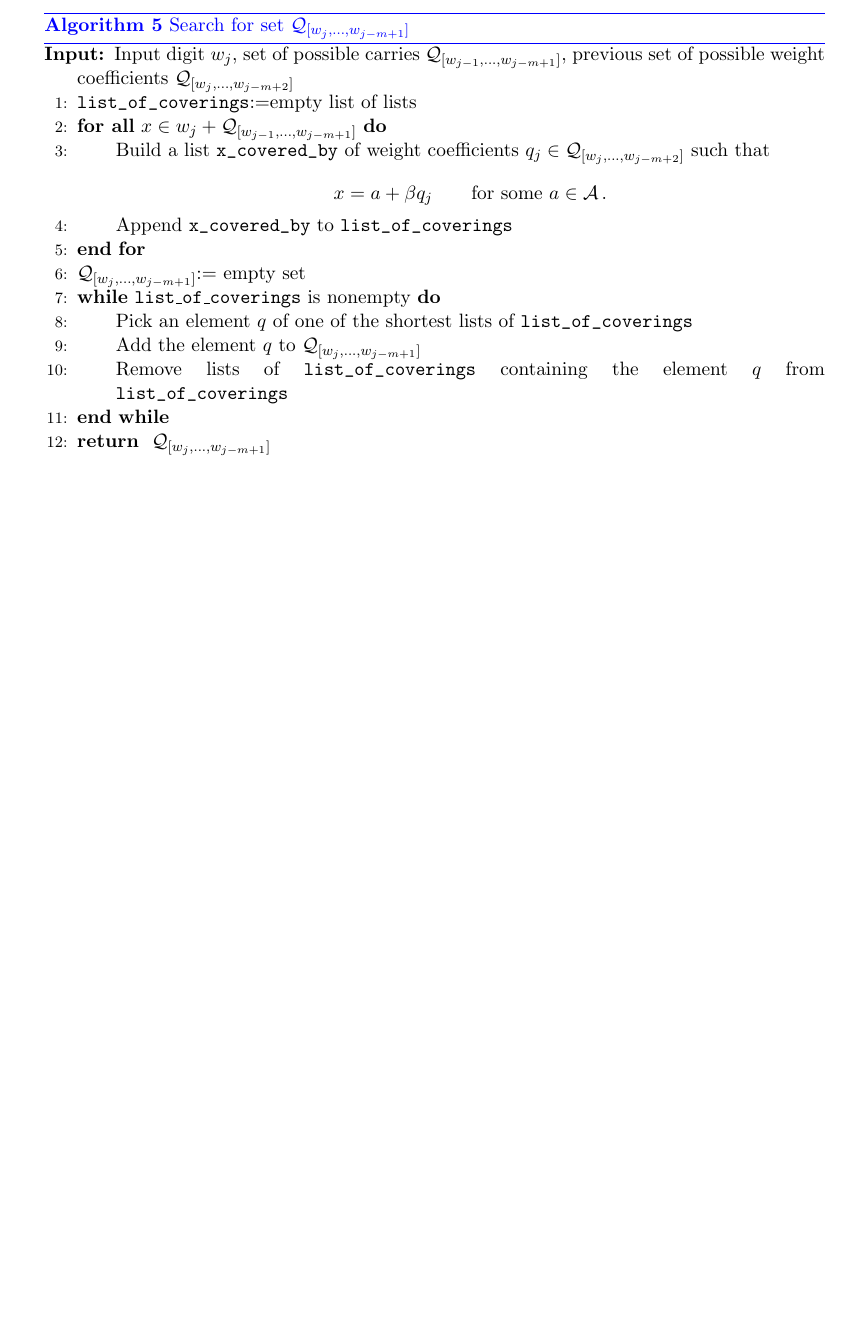
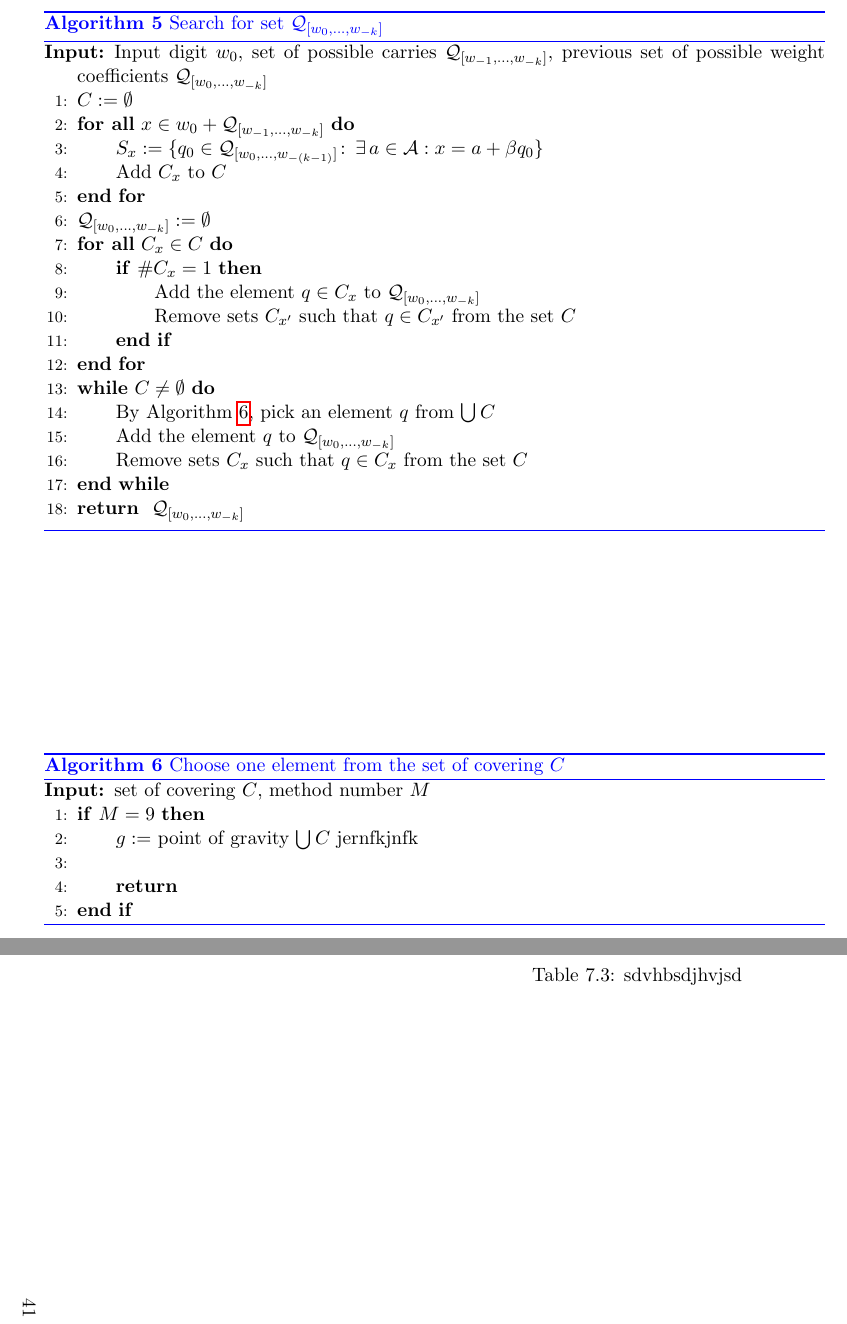
Before and after one commit to Legersky/MasterThesis, a LaTeX thesis (DP_parallelAddition.tex, which reads choices_phase2.tex, commands.tex): part of page 33 of 44 before the commit and two parts of pages 33 and 41 of 46 after it, the two joined at a grey line, cut so that both start at the same text, the shorter picture padded with empty space. Compiled offline with pdfLaTeX.

Commit message:
methods in Phase 2

```diff
--- a/choices_phase2.tex
+++ b/choices_phase2.tex
@@ -2,27 +2,43 @@
 For construction of the set $\Q_{[w_j,\dots, w_{j-m+1}]}$ we first choose such elements of $\Q_{[w_j,\dots, w_{j-m+2}]}$ which are the only possible to cover some value $x \in w_0 + \Q_{[w_{j-1},\dots, w_{j-m+1}]}$. Other elements from $\Q_{[w_j,\dots, w_{j-m+2}]}$ which cover an uncovered value are added one by one to $\Q_{[w_j,\dots, w_{j-m+1}]}$ until each $x$ equals $a+\beta q_j$ for some $q_j$ in $\Q_{[w_j,\dots, w_{j-m+1}]}$ and $a\in\A$. The pseudocode is in Algorithm~\ref{alg:minimalSet}.
 
 \begin{algorithm}
-  \caption{Search for set $\Q_{[w_j,\dots, w_{j-m+1}]}$ }
+  \caption{Search for set $\Qwo{k}$ }
     \label{alg:minimalSet}
   \begin{algorithmic}[1]
-    \REQUIRE{Input digit $w_j$, set of possible carries $\Q_{[w_{j-1},\dots, w_{j-m+1}]}$, previous set of possible weight coefficients $\Q_{[w_j,\dots, w_{j-m+2}]}$}
-    \STATE \verb+list_of_coverings+:=empty list of lists
-    \FORALL{$x \in w_j + \Q_{[w_{j-1},\dots, w_{j-m+1}]}$}
-        \STATE Build a list \verb+x_covered_by+ of weight coefficients $q_j \in \Q_{[w_j,\dots, w_{j-m+2}]}$ such that
-        $$
-        x=a+ \beta q_j \qquad\text{for some } a\in\A\,.
-        $$
-        \vspace{-20pt}
-        \STATE Append \verb+x_covered_by+ to \verb+list_of_coverings+
+    \REQUIRE{Input digit $w_0$, set of possible carries $\Qw{1}{k}$, previous set of possible weight coefficients $\Qwo{k}$}
+    \STATE $C:=\emptyset$
+    \FORALL{$x \in w_0 + \Qw{1}{k}$}
+    	\STATE $S_x:= \{q_0\in\Qwo{(k-1)}\colon\, \exists \, a\in\A: x=a+\beta q_0 \}$
+        \STATE Add $C_x$ to $C$
     \ENDFOR
-    \STATE $\Q_{[w_j,\dots, w_{j-m+1}]}$:= empty set
-    \WHILE{\texttt{list\_of\_coverings} is nonempty}
-        \STATE Pick an element $q$ of one of the shortest lists of \verb+list_of_coverings+
-            \label{line:pickElement}
-        \STATE Add the element $q$ to $\Q_{[w_j,\dots, w_{j-m+1}]}$
-        \STATE Remove lists of \verb+list_of_coverings+ containing the element $q$ from \verb+list_of_coverings+
+    \STATE $\Qwo{k}:=\emptyset$
+    \FORALL{$C_x\in C$}
+    	\IF {$\#C_x=1$}
+    		\STATE Add the element $q\in C_x$ to $\Qwo{k}$
+	        \STATE Remove sets $C_{x'}$ such that $q \in C_{x'}$  from the set $C$
+	    \ENDIF
+	\ENDFOR
+    \WHILE{$C\neq\emptyset$}
+        \STATE By Algorithm~\ref{alg:pickElement},  pick an element $q$ from $\bigcup C$
+        \STATE Add the element $q$ to $\Qwo{k}$
+        \STATE Remove sets $C_x$ such that $q \in C_x$  from the set $C$
     \ENDWHILE
-    \RETURN $\Q_{[w_j,\dots, w_{j-m+1}]}$
+    \RETURN $\Qwo{k}$
+  \end{algorithmic}
+\end{algorithm}
+
+
+\begin{algorithm}
+  \caption{Choose one element from the set of covering $C$ }
+    \label{alg:pickElement}
+  \begin{algorithmic}[1]
+    \REQUIRE{set of covering $C$, method number $M$}
+    \IF {$M=9$}
+    	\STATE $g:=$ point of gravity $\bigcup C$ jernfkjnfk
+    	\STATE
+    	\RETURN
+    \ENDIF
+
   \end{algorithmic}
 \end{algorithm}
 
--- a/commands.tex
+++ b/commands.tex
@@ -9,6 +9,7 @@
 \usepackage{pdflscape}
 \usepackage{afterpage}
 \usepackage{chngcntr}
+\usepackage{multirow}
 
 
 
```
Also changed, not shown: testing.tex (+14 -0 lines), 1 other file.
